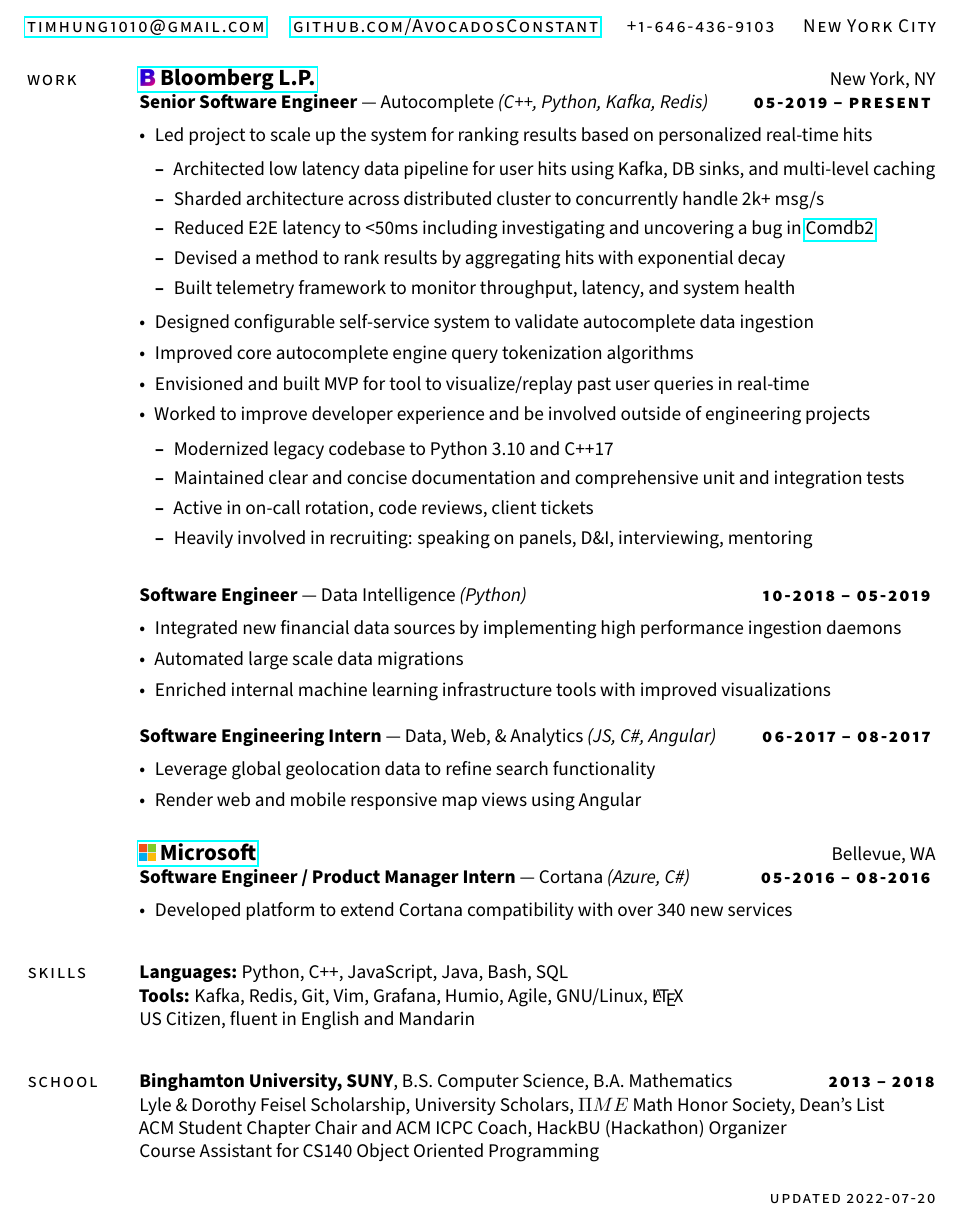
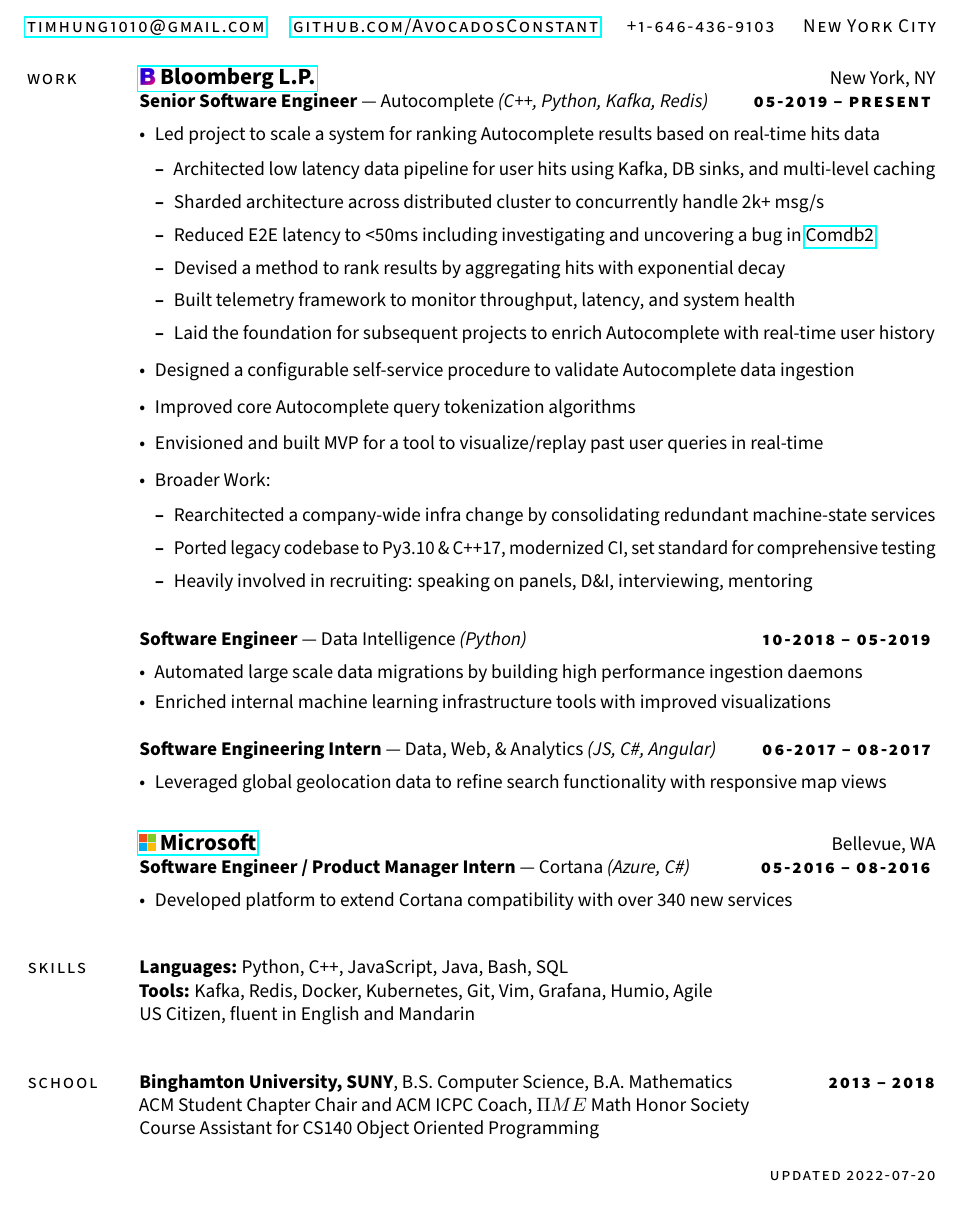
Before and after one commit to AvocadosConstant/resume, a LaTeX CV (tim_hung_resume.tex): part of the page, cut so that both start at the same text. Compiled offline with pdfLaTeX.

Commit message:
Improve sections, shorten old job descriptions

```diff
--- a/tim_hung_resume.tex
+++ b/tim_hung_resume.tex
@@ -1,5 +1,5 @@
 % LaTeX resume using res.cls
-\documentclass[margin,10pt]{res/res}
+\documentclass[margin,10.5pt]{res}
 \usepackage{enumitem}
 \usepackage{sourcesanspro}
 \usepackage{hyperref}
@@ -34,22 +34,25 @@
     \textsc{\bfseries\lsstyle 05-2019 -- present}
     \vspace{0.5em}
     \begin{itemize}
-        \item Led project to scale up the system for ranking results based on personalized real-time hits
+        \setlength\itemsep{0.5em}
+        \item Led project to scale a system for ranking Autocomplete results based on real-time hits data
         \begin{itemize}
+            \setlength\itemsep{0.3em}
             \item Architected low latency data pipeline for user hits using Kafka, DB sinks, and multi-level caching
             \item Sharded architecture across distributed cluster to concurrently handle 2k+ msg/s
             \item Reduced E2E latency to <50ms including investigating and uncovering a bug in \href{https://en.wikipedia.org/wiki/Comdb2/}{Comdb2}
             \item Devised a method to rank results by aggregating hits with exponential decay
             \item Built telemetry framework to monitor throughput, latency, and system health
+            \item Laid the foundation for subsequent projects to enrich Autocomplete with real-time user history
         \end{itemize}
-        \item Designed configurable self-service system to validate autocomplete data ingestion
-        \item Improved core autocomplete engine query tokenization algorithms
-        \item Envisioned and built MVP for tool to visualize/replay past user queries in real-time
-        \item Worked to improve developer experience and be involved outside of engineering projects
+        \item Designed a configurable self-service procedure to validate Autocomplete data ingestion
+        \item Improved core Autocomplete query tokenization algorithms
+        \item Envisioned and built MVP for a tool to visualize/replay past user queries in real-time
+        \item Broader Work:
         \begin{itemize}
-            \item Modernized legacy codebase to Python 3.10 and C++17
-            \item Maintained clear and concise documentation and comprehensive unit and integration tests
-            \item Active in on-call rotation, code reviews, client tickets
+            \setlength\itemsep{0.3em}
+            \item Rearchitected a company-wide infra change by consolidating redundant machine-state services
+            \item Ported legacy codebase to Py3.10 \& C++17, modernized CI, set standard for comprehensive testing
             \item Heavily involved in recruiting: speaking on panels, D\&I, interviewing, mentoring
         \end{itemize}
     \end{itemize}
@@ -58,8 +61,7 @@
     \textsc{\bfseries\lsstyle 10-2018 -- 05-2019}
     \vspace{0.5em}
     \begin{itemize}
-        \item Integrated new financial data sources by implementing high performance ingestion daemons
-        \item Automated large scale data migrations
+        \item Automated large scale data migrations by building high performance ingestion daemons
         \item Enriched internal machine learning infrastructure tools with improved visualizations
     \end{itemize}
     \textbf{Software Engineering Intern} --- Data, Web, \& Analytics
@@ -67,11 +69,10 @@
     \textsc{\bfseries\lsstyle 06-2017 -- 08-2017}
     \vspace{0.5em}
     \begin{itemize}
-        \item Leverage global geolocation data to refine search functionality
-        \item Render web and mobile responsive map views using Angular
+        \item Leveraged global geolocation data to refine search functionality with responsive map views
     \end{itemize}
 
-    \vspace{4pt}
+    \vspace{8pt}
 
     \href{https://careers.microsoft.com/professionals/us/en/c-engineering}{\textbf{\large \scalerel*{\includegraphics{res/msft_icon.png}}{B}  Microsoft}}\hfill Bellevue, WA\\
     \textbf{Software Engineer / Product Manager Intern} --- Cortana
@@ -82,22 +83,21 @@
         \item Developed platform to extend Cortana compatibility with over 340 new services
     \end{itemize}
 
-\vspace{5pt}
+\vspace{8pt}
 
 \section{\sc \lsstyle skills}
     \textbf{Languages:}
     Python, C++, JavaScript, Java, Bash, SQL\\
-    \textbf{Tools:} Kafka, Redis, Git, Vim, Grafana, Humio, Agile, GNU/Linux, \LaTeX\\
+    \textbf{Tools:} Kafka, Redis, Docker, Kubernetes, Git, Vim, Grafana, Humio, Agile \\
     US Citizen, fluent in English and Mandarin
 \end{resume}
 
-\vspace{5pt}
+\vspace{8pt}
 
 \section{\sc \lsstyle school}
     \textbf{Binghamton University, SUNY}, B.S. Computer Science, B.A. Mathematics\hfill
     \textsc{\bfseries\lsstyle 2013 -- 2018}\\
-    Lyle \& Dorothy Feisel Scholarship, University Scholars, $\Pi ME$ Math Honor Society, Dean's List\\
-    ACM Student Chapter Chair and ACM ICPC Coach, HackBU (Hackathon) Organizer\\
+    ACM Student Chapter Chair and ACM ICPC Coach, $\Pi ME$ Math Honor Society\\
     Course Assistant for CS140 Object Oriented Programming
 
 \begin{minipage}[t]{\textwidth}
```
Also changed, not shown: Tim_Hung_Resume.pdf, Tim_Hung_Resume.png, res.cls (renamed from res/res.cls).
